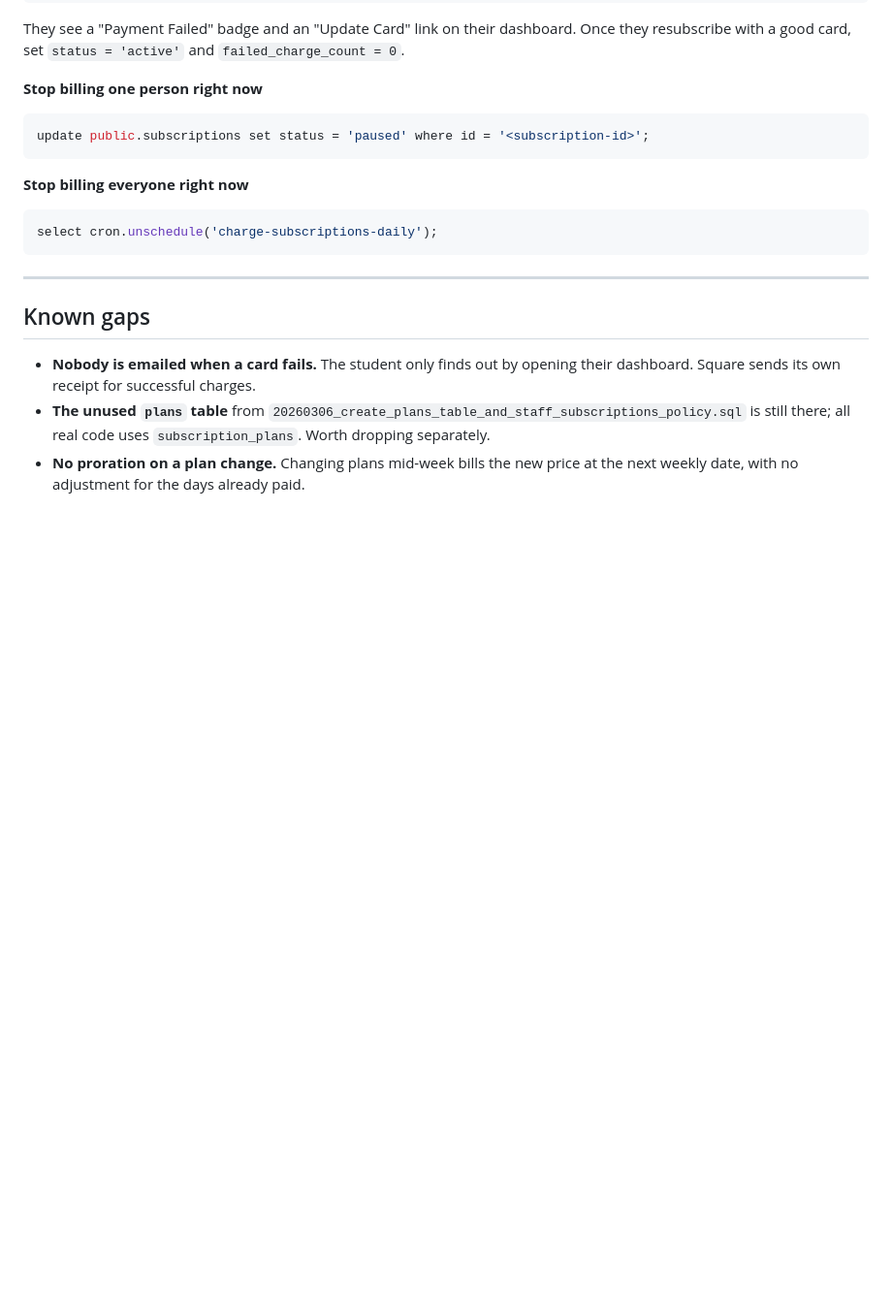
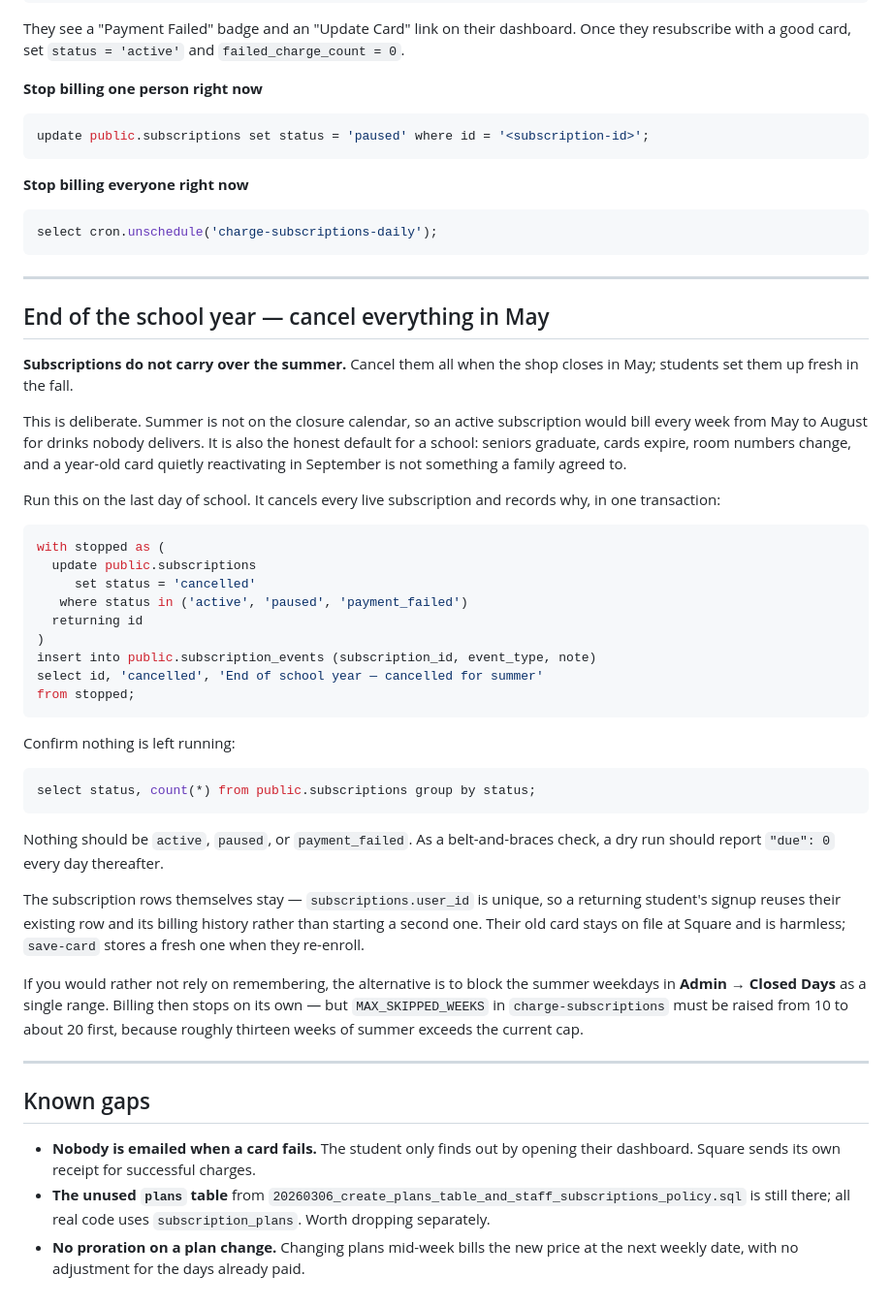
Before and after one commit to tylerkillen-beep/birdhouse, a Markdown page: docs/weekly-subscription-billing.md, the part around the change. Shown at 97% size. Drawn GitHub-style; blank space fills up the shorter version.

Commit message:
Document cancelling all subscriptions at the end of the school year
Summer is deliberately not on the closure calendar, so an active
subscription would bill every week from May to August for drinks nobody
delivers. The chosen process is to cancel everything when the shop closes
in May and have students re-enroll in the fall — which also avoids
year-old cards reactivating for seniors who have graduated.

That process only existed in conversation. This puts it in the runbook
with the SQL that cancels every live subscription and records why, plus
the check that nothing was missed, so whoever runs this next May does not
have to reconstruct it.

Also notes the alternative — blocking summer as a range — and that it
requires raising MAX_SKIPPED_WEEKS first, since thirteen weeks exceeds
the current cap of ten.

Co-Authored-By: Claude Opus 5 <noreply@anthropic.com>

````diff
--- a/docs/weekly-subscription-billing.md
+++ b/docs/weekly-subscription-billing.md
@@ -289,6 +289,54 @@ select cron.unschedule('charge-subscriptions-daily');
 
 ---
 
+## End of the school year — cancel everything in May
+
+**Subscriptions do not carry over the summer.** Cancel them all when the shop
+closes in May; students set them up fresh in the fall.
+
+This is deliberate. Summer is not on the closure calendar, so an active
+subscription would bill every week from May to August for drinks nobody
+delivers. It is also the honest default for a school: seniors graduate, cards
+expire, room numbers change, and a year-old card quietly reactivating in
+September is not something a family agreed to.
+
+Run this on the last day of school. It cancels every live subscription and
+records why, in one transaction:
+
+```sql
+with stopped as (
+  update public.subscriptions
+     set status = 'cancelled'
+   where status in ('active', 'paused', 'payment_failed')
+  returning id
+)
+insert into public.subscription_events (subscription_id, event_type, note)
+select id, 'cancelled', 'End of school year — cancelled for summer'
+from stopped;
+```
+
+Confirm nothing is left running:
+
+```sql
+select status, count(*) from public.subscriptions group by status;
+```
+
+Nothing should be `active`, `paused`, or `payment_failed`. As a belt-and-braces
+check, a dry run should report `"due": 0` every day thereafter.
+
+The subscription rows themselves stay — `subscriptions.user_id` is unique, so a
+returning student's signup reuses their existing row and its billing history
+rather than starting a second one. Their old card stays on file at Square and is
+harmless; `save-card` stores a fresh one when they re-enroll.
+
+If you would rather not rely on remembering, the alternative is to block the
+summer weekdays in **Admin → Closed Days** as a single range. Billing then stops
+on its own — but `MAX_SKIPPED_WEEKS` in `charge-subscriptions` must be raised
+from 10 to about 20 first, because roughly thirteen weeks of summer exceeds the
+current cap.
+
+---
+
 ## Known gaps
 
 - **Nobody is emailed when a card fails.** The student only finds out by opening
````
